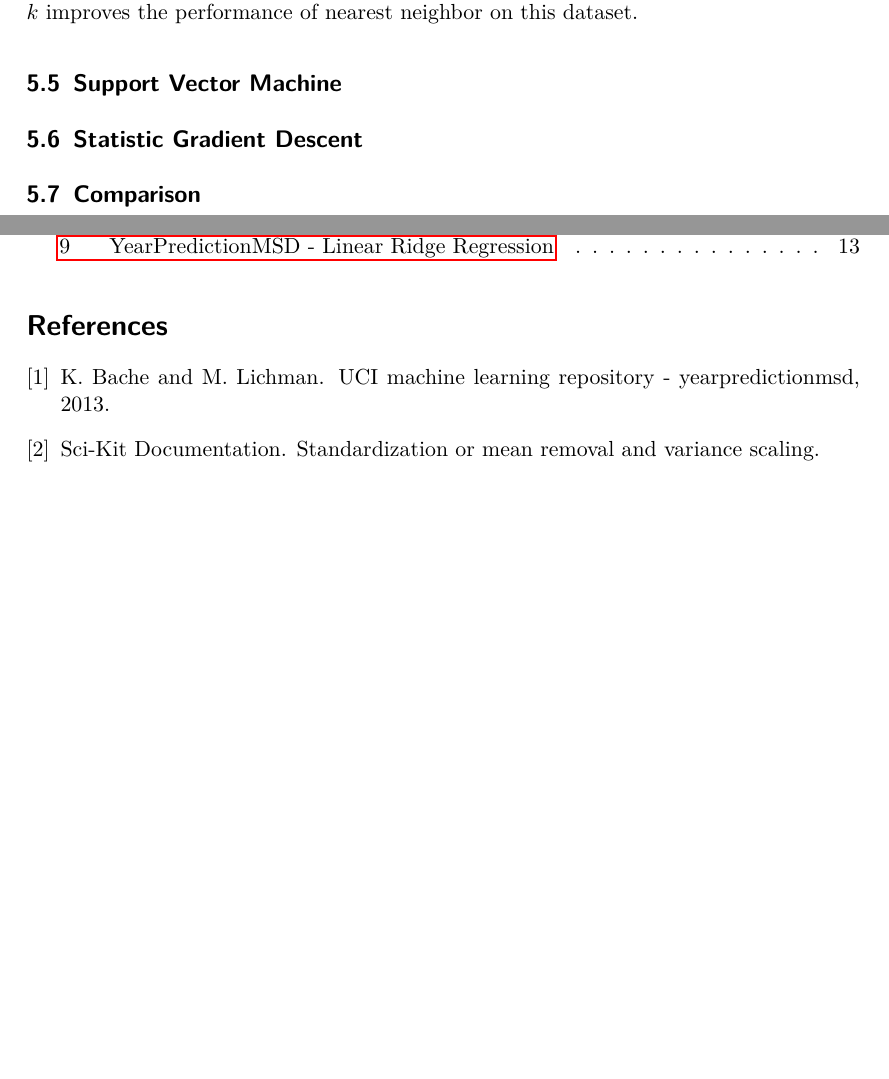
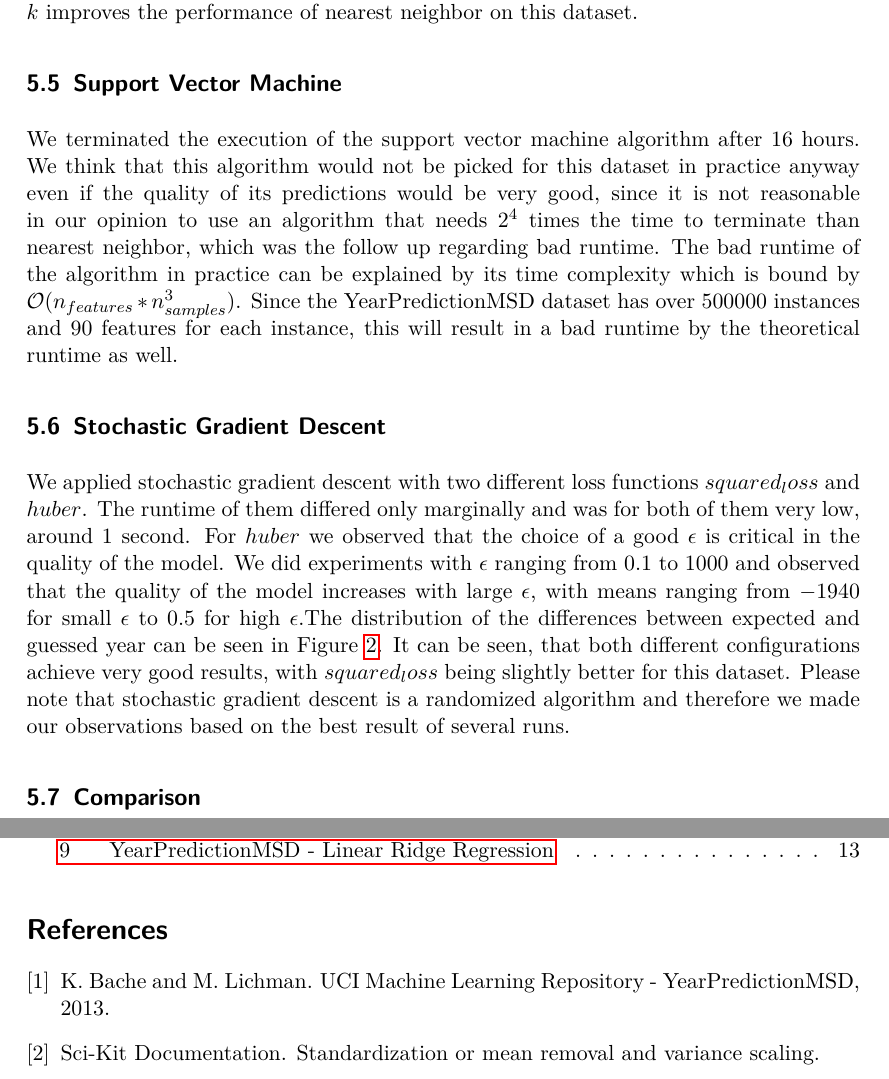
Before and after one commit to drossegger/ml-ex1, a LaTeX document (doc/src/document.tex, which reads doc/src/db2.tex): two parts of pages 12 and 15 of 15 before the commit and two parts of pages 12 and 16 of 16 after it, joined at a grey line, cut so that both start at the same text, the shorter picture padded with empty space. Compiled offline with pdfLaTeX; an older LaTeX class or package is replaced by its successor.

Commit message:
progress in db2

```diff
--- a/doc/src/db2.tex
+++ b/doc/src/db2.tex
@@ -36,5 +36,7 @@ We applied to nearest neighbor with two different values for $k$, $2$ and $5$. T
 	\caption{YearPredictionMSD - Nearest Neighbor\label{ypmsd:fig:nnrresults}}
 \end{figure}
 \subsection{Support Vector Machine}
-\subsection{Statistic Gradient Descent}
-
+We terminated the execution of the support vector machine algorithm after $16$ hours. We think that this algorithm would not be picked for this dataset in practice anyway even if the quality of its predictions would be very good, since it is not reasonable in our opinion to use an algorithm that needs $2^4$ times the time to terminate than nearest neighbor, which was the follow up regarding bad runtime.
+The bad runtime of the algorithm in practice can be explained by its time complexity which is bound by $\mathcal{O}(n_{features}*n_{samples}^3)$. Since the YearPredictionMSD dataset has over $500000$ instances and $90$ features for each instance, this will result in a bad runtime by the theoretical runtime as well.
+\subsection{Stochastic Gradient Descent}
+We applied stochastic gradient descent with two different loss functions $squared_loss$ and $huber$. The runtime of them differed only marginally and was for both of them very low, around $1$ second. For $huber$ we observed that the choice of a good $\epsilon$ is critical in the quality of the model. We did experiments with $\epsilon$ ranging from $0.1$ to $1000$ and observed that the quality of the model increases with large $\epsilon$, with means ranging from $-1940$ for small $\epsilon$ to $0.5$ for high $\epsilon$.The distribution of the differences between expected and guessed year can be seen in Figure~\ref{ypmsd:fig:sgdresults}. It can be seen, that both different configurations achieve very good results, with $squared_loss$ being slightly better for this dataset. Please note that stochastic gradient descent is a randomized algorithm and therefore we made our observations based on the best result of several runs.
@@ -41 +47,2 @@ We applied to nearest neighbor with two different values for $k$, $2$ and $5$. T
+\end{figure}
 \subsection{Comparison}
```
Also changed, not shown: doc/src/document.bib (+1 -1 lines), doc/src/figures/ypmsd_sgd.png (added), doc/src/db2.tex (6 more changed lines).
